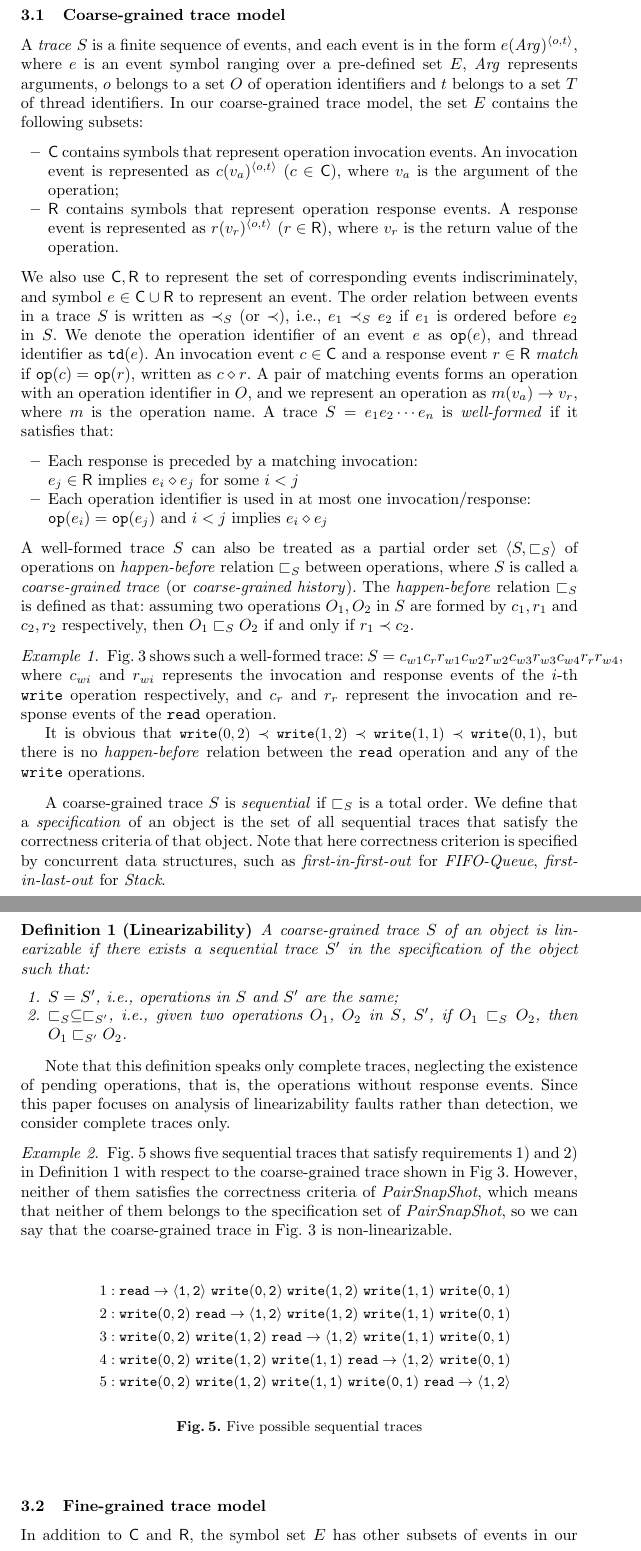
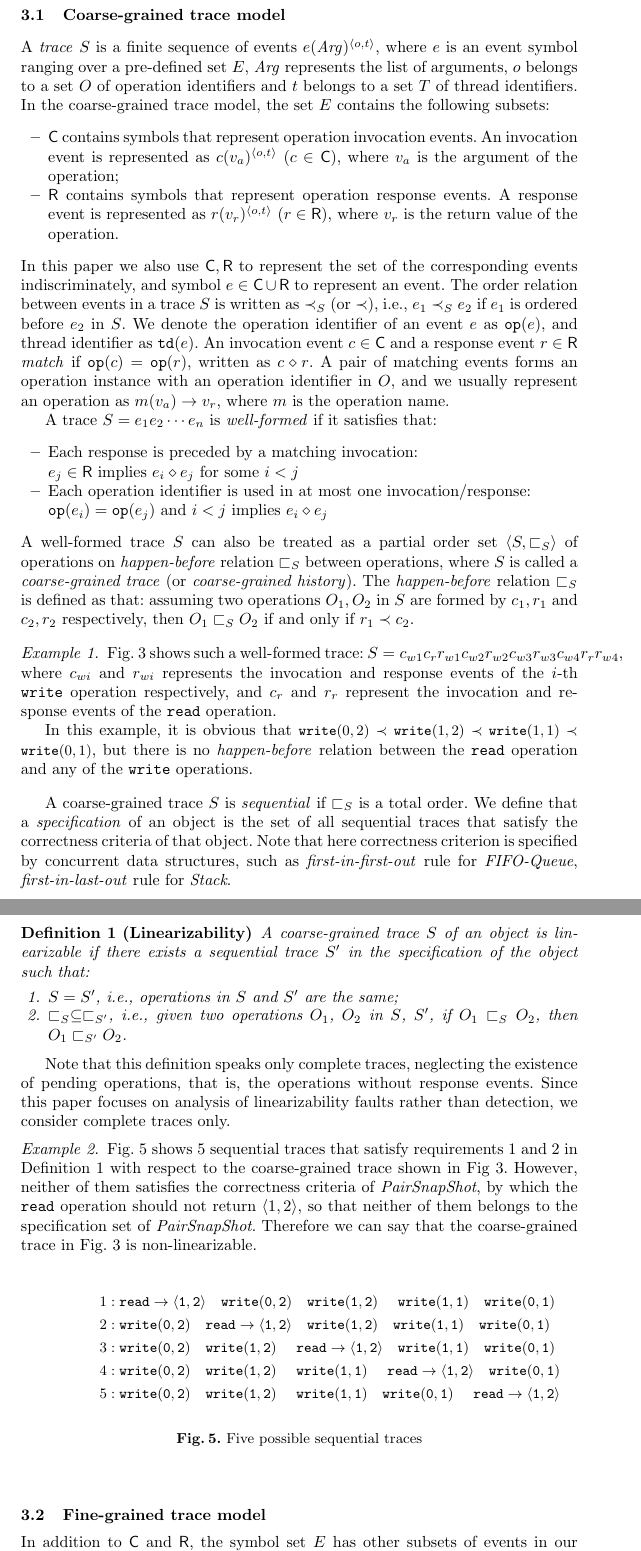
Before and after one commit to choshina/setta2018, a LaTeX paper (main.tex): two parts of pages 6 and 7 of 17, joined at a grey line, cut so that both start at the same text. Compiled offline with pdfLaTeX.

Commit message:
sec 2, sec 3.1 stable

```diff
--- a/main.tex
+++ b/main.tex
@@ -412,12 +412,13 @@ Here, our focus is not on how to find this fine-grained executing order, but to
 In this section, we extend the traditional coarse-grained trace model \cite{DBLP:conf/popl/BouajjaniEEH15}, recalled in Section \ref{sec:coarsegraintm}, to the fine-grained trace model presented in Section \ref{sec:finegraintm}. Compared to the traditional one, our new model includes memory access instructions such as \texttt{read, write} and atomic primitive \textit{compare-and-swap} (\texttt{CAS}). This enables us to reason about the causes of linearizability faults on the fine-grained level.
 
 \subsection{Coarse-grained trace model}\label{sec:coarsegraintm}
-A \textit{trace} $S$ is a finite sequence of events, and each event is in the form $e(\mathit{Arg})^{\left\langle o,t\right\rangle}$, where $e$ is an event symbol ranging over a pre-defined set $E$, $\mathit{Arg}$ represents arguments, $o$ belongs to a set $O$ of operation identifiers and $t$ belongs to a set $T$ of thread identifiers. In our coarse-grained trace model, the set $E$ contains the following subsets:
+A \textit{trace} $S$ is a finite sequence of events $e(\mathit{Arg})^{\left\langle o,t\right\rangle}$, where $e$ is an event symbol ranging over a pre-defined set $E$, $\mathit{Arg}$ represents the list of arguments, $o$ belongs to a set $O$ of operation identifiers and $t$ belongs to a set $T$ of thread identifiers. In the coarse-grained trace model, the set $E$ contains the following subsets:
 \begin{itemize}
   \item $\ecall$ contains symbols that represent operation invocation events. An invocation event is represented as $c(v_a)^{\langle o,t\rangle}$ $(c\in \ecall)$, where $v_a$ is the argument of the operation;
   \item $\eresp$ contains symbols that represent operation response events. A response event is represented as $r(v_r)^{\langle o,t\rangle}$ $(r\in \eresp)$, where $v_r$ is the return value of the operation.
 \end{itemize}
-\noindent We also use $\ecall, \eresp$ to represent the set of corresponding events indiscriminately, and symbol $e\in \ecall\cup \eresp$ to represent an event. The order relation between events in a trace $S$ is written as $\prec_S$ (or $\prec$), i.e., $e_1\prec_S e_2$ if $e_1$ is ordered before $e_2$ in $S$. We denote the operation identifier of an event $e$ as $\mathtt{op}(e)$, and thread identifier as $\mathtt{td}(e)$. An invocation event $c\in \ecall$ and a response event $r\in \eresp$ \textit{match} if $\mathtt{op}(c) = \mathtt{op}(r)$, written as $c\diamond r$. A pair of matching events forms an operation with an operation identifier in $O$, and we represent an operation as $m(v_a)\to v_r$, where $m$ is the operation name.
+\noindent In this paper we also use $\ecall, \eresp$ to represent the set of the corresponding events indiscriminately, and symbol $e\in \ecall\cup \eresp$ to represent an event. The order relation between events in a trace $S$ is written as $\prec_S$ (or $\prec$), i.e., $e_1\prec_S e_2$ if $e_1$ is ordered before $e_2$ in $S$. We denote the operation identifier of an event $e$ as $\mathtt{op}(e)$, and thread identifier as $\mathtt{td}(e)$. An invocation event $c\in \ecall$ and a response event $r\in \eresp$ \textit{match} if $\mathtt{op}(c) = \mathtt{op}(r)$, written as $c\diamond r$. A pair of matching events forms an operation instance with an operation identifier in $O$, and we usually represent an operation as $m(v_a)\to v_r$, where $m$ is the operation name.
+
  A trace $S = e_1e_2\cdots e_n$ is \textit{well-formed} if it satisfies that:
 \begin{itemize}
   \item Each response is preceded by a matching invocation:\\
@@ -433,7 +434,7 @@ $S = c_{w1}c_rr_{w1}c_{w2}r_{w2}c_{w3}r_{w3}c_{w4}r_{r}r_{w4}$, where $c_{wi}$ a
 represents the invocation and response events of the $i$-th $\mathtt{write}$ operation respectively, and
 $c_r$ and $r_r$ represent the invocation and response events of the $\mathtt{read}$ operation.
 
-It is obvious that \begin{small}$\wri(0,2)\prec \wri(1,2)\prec \wri(1,1)\prec \wri(0,1)$\end{small},
+In this example, it is obvious that \begin{small}$\wri(0,2)\prec \wri(1,2)\prec \wri(1,1)\prec \wri(0,1)$\end{small},
 but there is no \hb
 relation between the $\rea$ operation and any of the $\wri$ operations.
 
@@ -444,7 +445,7 @@ relation between the $\rea$ operation and any of the $\wri$ operations.
 
 A coarse-grained trace $S$ is \textit{sequential} if $\sqsubset_S$ is a total order.
 We define that a \textit{specification} of an object is the set of all sequential traces that satisfy the correctness criteria of that object.
-Note that here correctness criterion is specified by concurrent data structures, such as \textit{first-in-first-out} for \textit{FIFO-Queue}, \textit{first-in-last-out} for \textit{Stack}.
+Note that here correctness criterion is specified by concurrent data structures, such as \textit{first-in-first-out} rule for \textit{FIFO-Queue}, \textit{first-in-last-out} rule for \textit{Stack}.
 
 \begin{myDef}[Linearizability]\label{def:linearizability}
 A coarse-grained trace $S$ of an object is linearizable if there exists a sequential trace $S'$ in the specification of the object such that:
@@ -457,7 +458,7 @@ A coarse-grained trace $S$ of an object is linearizable if there exists a sequen
 Note that this definition speaks only complete traces, neglecting the existence of pending operations, that is, the operations without response events. Since this paper focuses on analysis of linearizability faults rather than detection, we consider complete traces only.
 
 \begin{example}
-Fig.~\ref{fig:accounttwoseqtraces} shows five sequential traces that satisfy requirements 1) and 2) in Definition \ref{def:linearizability} with respect to the coarse-grained trace shown in Fig~\ref{fig:psscoarsetrace}. However, neither of them satisfies the correctness criteria of \textit{PairSnapShot}, which means that neither of them belongs to the specification set of \textit{PairSnapShot}, so we can say that the coarse-grained trace in Fig.~\ref{fig:psscoarsetrace} is non-linearizable.
+Fig.~\ref{fig:accounttwoseqtraces} shows 5 sequential traces that satisfy requirements 1 and 2 in Definition \ref{def:linearizability} with respect to the coarse-grained trace shown in Fig~\ref{fig:psscoarsetrace}. However, neither of them satisfies the correctness criteria of \textit{PairSnapShot}, by which the $\mathtt{read}$ operation should not return $\pair{1,2}$, so that neither of them belongs to the specification set of \textit{PairSnapShot}. Therefore we can say that the coarse-grained trace in Fig.~\ref{fig:psscoarsetrace} is non-linearizable.
 
 \end{example}
 
@@ -466,15 +467,15 @@ Fig.~\ref{fig:accounttwoseqtraces} shows five sequential traces that satisfy req
 \setlength{\unitlength}{0.5cm}
     \begin{picture}(17.5,5)
     \begin{footnotesize}
-	\put(0,4.5){$1: \mathtt{read\to \pair{1,2}}$ $\mathtt{write(0,2)}$ $\mathtt{write(1,2)}$ $\mathtt{write(1,1)}$ $\mathtt{write(0,1)}$}
+	\put(0,4.5){$1: \mathtt{read\to \pair{1,2}}$\quad $\mathtt{write(0,2)}$\quad $\mathtt{write(1,2)}$ \quad$\mathtt{write(1,1)}$\quad $\mathtt{write(0,1)}$}
 
-	\put(0,3.5){$2: \mathtt{write(0,2)}$ $\mathtt{read\to \pair{1,2}}$ $\mathtt{write(1,2)}$ $\mathtt{write(1,1)}$ $\mathtt{write(0,1)}$}
+	\put(0,3.5){$2: \mathtt{write(0,2)}$\quad $\mathtt{read\to \pair{1,2}}$\quad $\mathtt{write(1,2)}$\quad $\mathtt{write(1,1)}$\quad $\mathtt{write(0,1)}$}
 
-	\put(0,2.5){$3: \mathtt{write(0,2)}$ $\mathtt{write(1,2)}$ $\mathtt{read\to \pair{1,2}}$  $\mathtt{write(1,1)}$ $\mathtt{write(0,1)}$}
+	\put(0,2.5){$3: \mathtt{write(0,2)}$\quad $\mathtt{write(1,2)}$ \quad$\mathtt{read\to \pair{1,2}}$\quad  $\mathtt{write(1,1)}$\quad $\mathtt{write(0,1)}$}
 
-	\put(0,1.5){$4: \mathtt{write(0,2)}$ $\mathtt{write(1,2)}$ $\mathtt{write(1,1)}$ $\mathtt{read\to \pair{1,2}}$ $\mathtt{write(0,1)}$}
+	\put(0,1.5){$4: \mathtt{write(0,2)}$\quad $\mathtt{write(1,2)}$ \quad$\mathtt{write(1,1)}$ \quad$\mathtt{read\to \pair{1,2}}$\quad $\mathtt{write(0,1)}$}
 
-	\put(0,0.5){$5: \mathtt{write(0,2)}$ $\mathtt{write(1,2)}$ $\mathtt{write(1,1)}$ $\mathtt{write(0,1)}$ $\mathtt{read\to \pair{1,2}}$}
+	\put(0,0.5){$5: \mathtt{write(0,2)}$\quad $\mathtt{write(1,2)}$ \quad$\mathtt{write(1,1)}$\quad $\mathtt{write(0,1)}$ \quad$\mathtt{read\to \pair{1,2}}$}
 	\end{footnotesize}
     \end{picture}
 
```
Also changed, not shown: main.pdf, main.tex (2 more changed lines), 2 other files.
